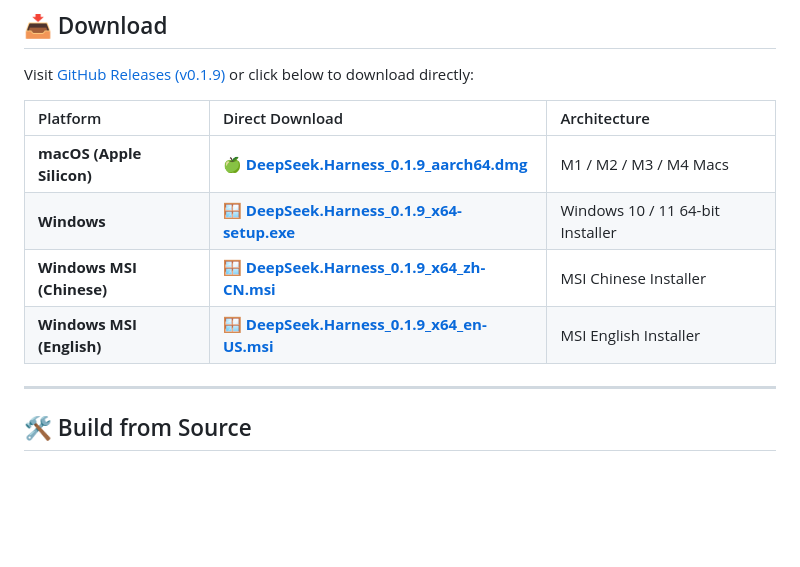
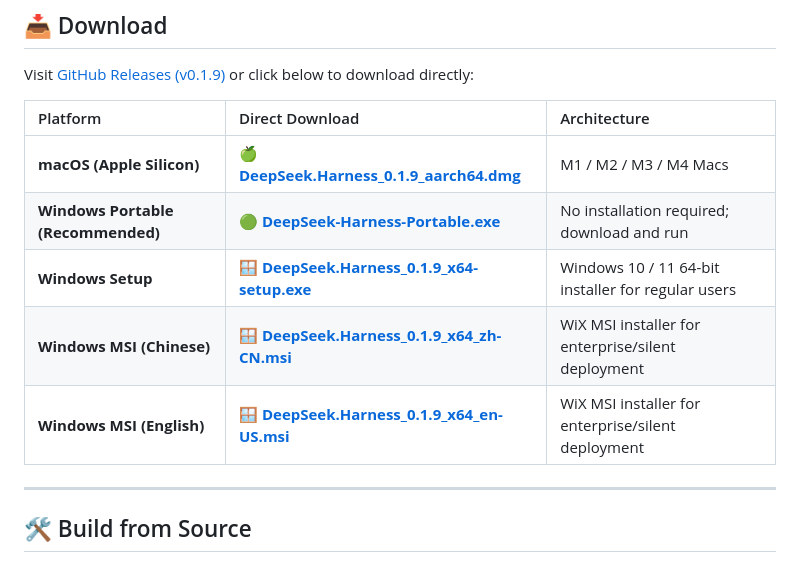
Before and after one commit to xtxo/dsh-ui, a Markdown page: README_EN.md, the part around the change. Drawn GitHub-style; blank space fills up the shorter version.

Commit message:
docs: add Windows portable download

```diff
--- a/README_EN.md
+++ b/README_EN.md
@@ -56,9 +56,10 @@ Visit [GitHub Releases (v0.1.9)](https://github.com/xtxo/dsh-ui/releases/tag/v0.
 | Platform | Direct Download | Architecture |
 | :--- | :--- | :--- |
 | **macOS (Apple Silicon)** | 🍏 [**DeepSeek.Harness_0.1.9_aarch64.dmg**](https://github.com/xtxo/dsh-ui/releases/download/v0.1.9/DeepSeek.Harness_0.1.9_aarch64.dmg) | M1 / M2 / M3 / M4 Macs |
-| **Windows** | 🪟 [**DeepSeek.Harness_0.1.9_x64-setup.exe**](https://github.com/xtxo/dsh-ui/releases/download/v0.1.9/DeepSeek.Harness_0.1.9_x64-setup.exe) | Windows 10 / 11 64-bit Installer |
-| **Windows MSI (Chinese)** | 🪟 [**DeepSeek.Harness_0.1.9_x64_zh-CN.msi**](https://github.com/xtxo/dsh-ui/releases/download/v0.1.9/DeepSeek.Harness_0.1.9_x64_zh-CN.msi) | MSI Chinese Installer |
-| **Windows MSI (English)** | 🪟 [**DeepSeek.Harness_0.1.9_x64_en-US.msi**](https://github.com/xtxo/dsh-ui/releases/download/v0.1.9/DeepSeek.Harness_0.1.9_x64_en-US.msi) | MSI English Installer |
+| **Windows Portable (Recommended)** | 🟢 [**DeepSeek-Harness-Portable.exe**](https://github.com/xtxo/dsh-ui/releases/download/v0.1.9/DeepSeek-Harness-Portable.exe) | No installation required; download and run |
+| **Windows Setup** | 🪟 [**DeepSeek.Harness_0.1.9_x64-setup.exe**](https://github.com/xtxo/dsh-ui/releases/download/v0.1.9/DeepSeek.Harness_0.1.9_x64-setup.exe) | Windows 10 / 11 64-bit installer for regular users |
+| **Windows MSI (Chinese)** | 🪟 [**DeepSeek.Harness_0.1.9_x64_zh-CN.msi**](https://github.com/xtxo/dsh-ui/releases/download/v0.1.9/DeepSeek.Harness_0.1.9_x64_zh-CN.msi) | WiX MSI installer for enterprise/silent deployment |
+| **Windows MSI (English)** | 🪟 [**DeepSeek.Harness_0.1.9_x64_en-US.msi**](https://github.com/xtxo/dsh-ui/releases/download/v0.1.9/DeepSeek.Harness_0.1.9_x64_en-US.msi) | WiX MSI installer for enterprise/silent deployment |
 
 ---
 
```
